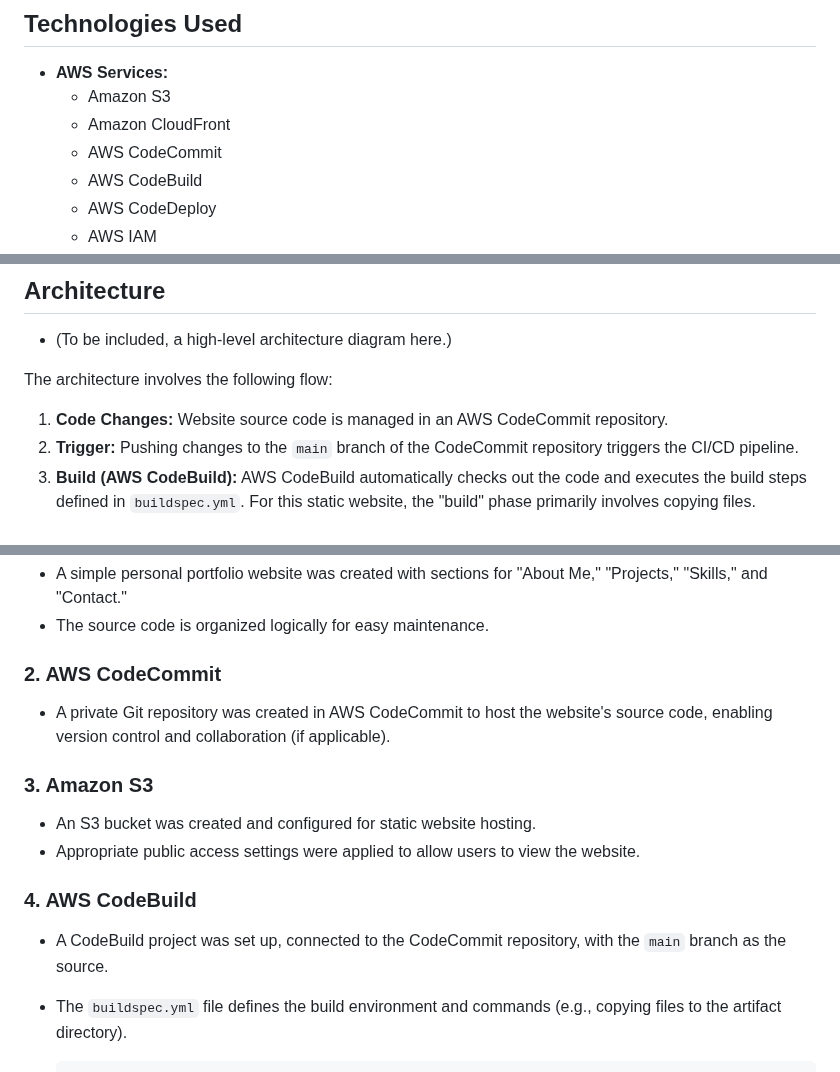
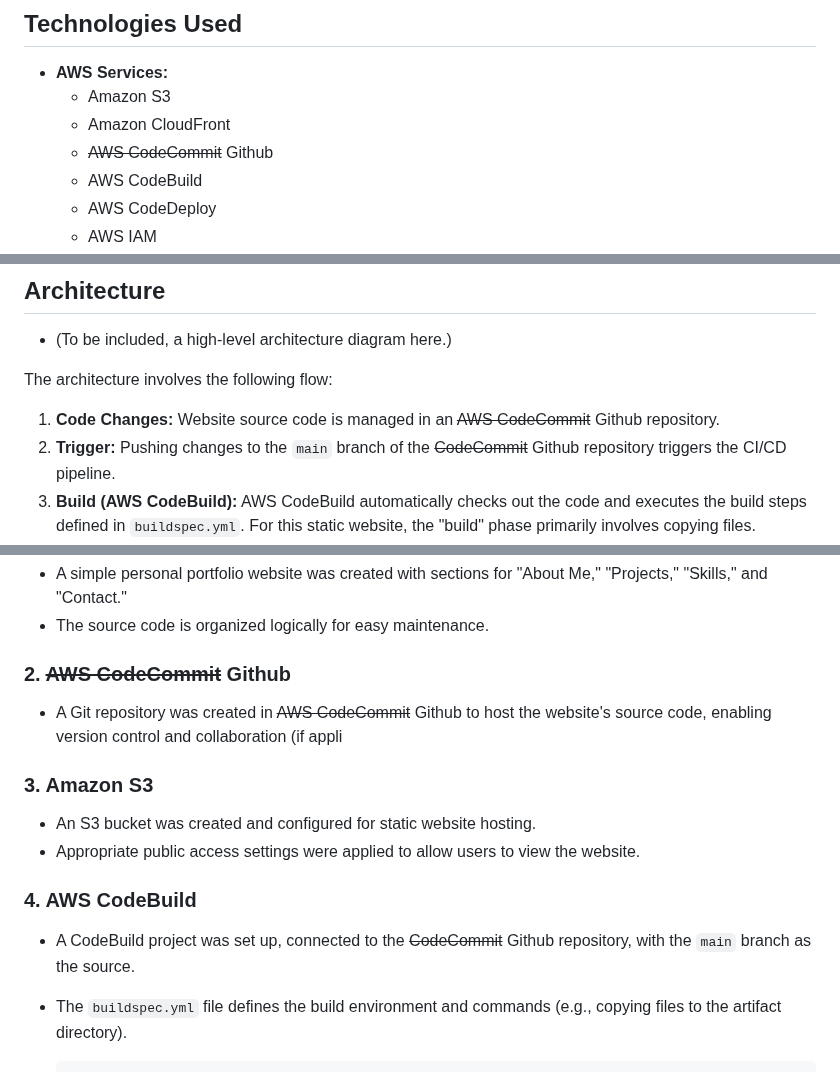
Before and after one commit to kishore-rajkumar/aws.ccp.1.static-website-hosting-with-ci-cd-pipeline, a Markdown page: README.md, 3 parts joined by grey strips. GitHub-like rendering.

Commit message:
docs(readme) : Architecture Change
 CodeCommit replaced with Github

````diff
--- a/README.md
+++ b/README.md
@@ -22,7 +22,7 @@ This project involves building a simple personal portfolio website showcasing a
 * **AWS Services:**
     * Amazon S3
     * Amazon CloudFront
-    * AWS CodeCommit
+    * ~~AWS CodeCommit~~ Github
     * AWS CodeBuild
     * AWS CodeDeploy
     * AWS IAM
@@ -37,8 +37,8 @@ This project involves building a simple personal portfolio website showcasing a
 * (To be included, a high-level architecture diagram here.)
 
  The architecture involves the following flow:
- 1.  **Code Changes:** Website source code is managed in an AWS CodeCommit repository.
- 2.  **Trigger:** Pushing changes to the `main` branch of the CodeCommit repository triggers the CI/CD pipeline.
+ 1.  **Code Changes:** Website source code is managed in an ~~AWS CodeCommit~~ Github repository.
+ 2.  **Trigger:** Pushing changes to the `main` branch of the ~~CodeCommit~~ Github repository triggers the CI/CD pipeline.
  3.  **Build (AWS CodeBuild):** AWS CodeBuild automatically checks out the code and executes the build steps defined in `buildspec.yml`. For this static website, the "build" phase primarily involves copying files.
  4.  **Deploy (AWS CodeDeploy):** Upon a successful build, AWS CodeDeploy deploys the website files to the designated Amazon S3 bucket configured for static website hosting, based on the instructions in `appspec.yml`.
  5.  **Content Delivery (Amazon CloudFront):** Amazon CloudFront serves as a CDN, distributing the website content globally from the S3 bucket, providing faster loading times and improved performance for users.
@@ -48,13 +48,13 @@ This project involves building a simple personal portfolio website showcasing a
 ### 1. Static Website
 * A simple personal portfolio website was created with sections for "About Me," "Projects," "Skills," and "Contact."
 * The source code is organized logically for easy maintenance.
-### 2. AWS CodeCommit
-* A private Git repository was created in AWS CodeCommit to host the website's source code, enabling version control and collaboration (if applicable).
+### 2. ~~AWS CodeCommit~~ Github
+* A Git repository was created in ~~AWS CodeCommit~~ Github to host the website's source code, enabling version control and collaboration (if appli
 ### 3. Amazon S3
 * An S3 bucket was created and configured for static website hosting.
 * Appropriate public access settings were applied to allow users to view the website.
 ### 4. AWS CodeBuild
-* A CodeBuild project was set up, connected to the CodeCommit repository, with the `main` branch as the source.
+* A CodeBuild project was set up, connected to the ~~CodeCommit~~ Github repository, with the `main` branch as the source.
 * The `buildspec.yml` file defines the build environment and commands (e.g., copying files to the artifact directory).
 
     ```yaml
````
